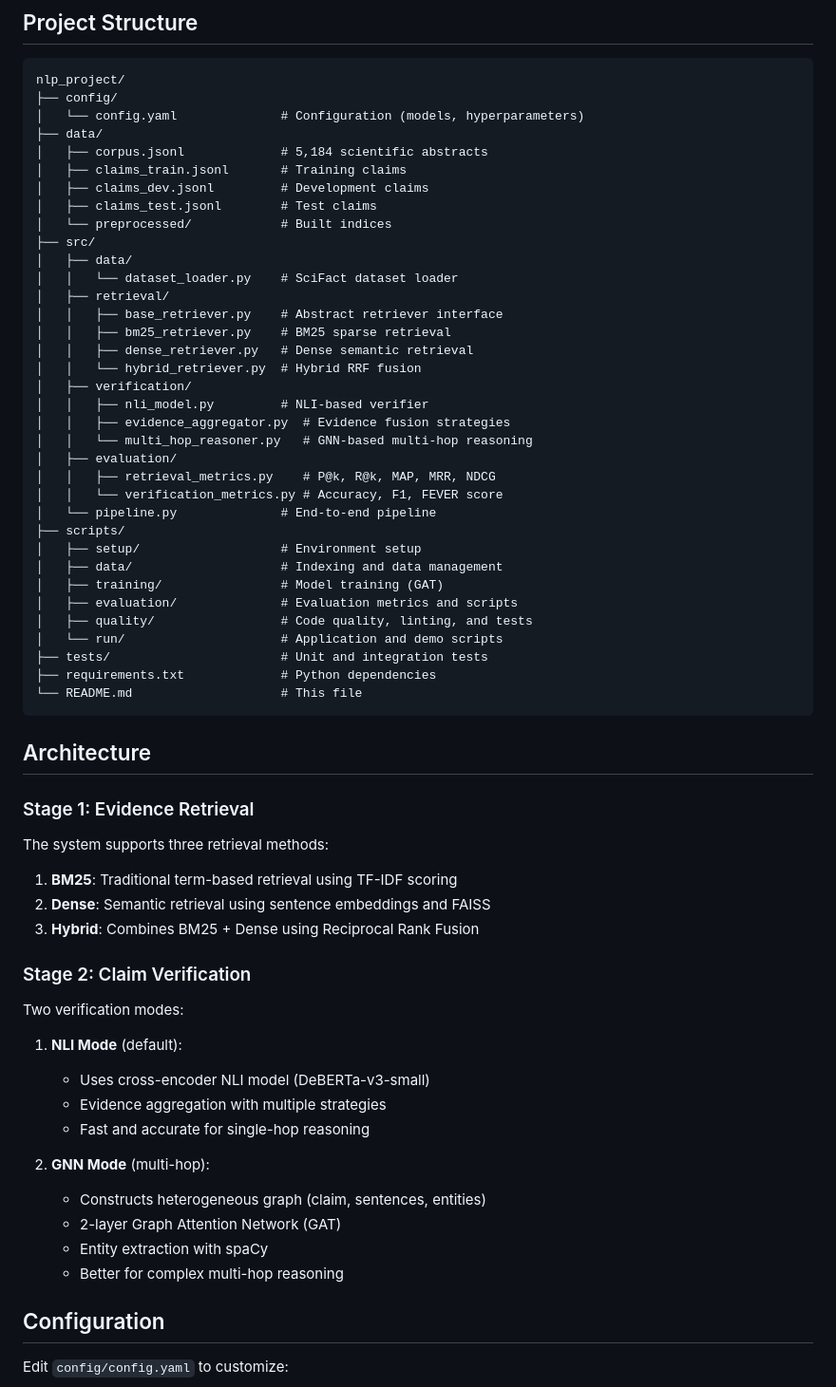
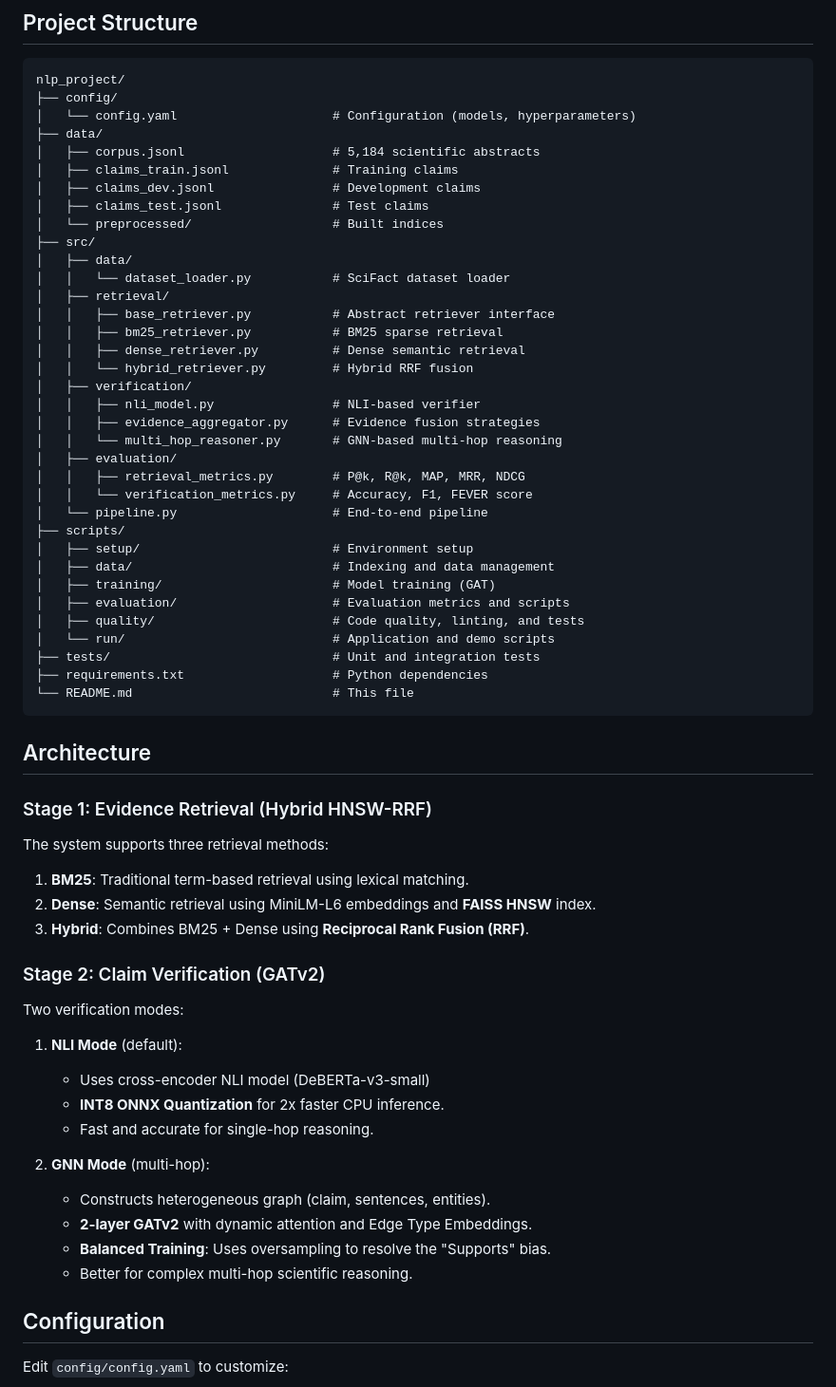
Before and after one commit to Vincksi/Fact-Verification-with-Evidence-Retrieval, a Markdown page: README.md, the part around one of its changes. Shown at 95% size. Rendered like a GitHub page.

Commit message:
Readme Correction

````diff
--- a/README.md
+++ b/README.md
@@ -120,65 +127,65 @@ Then visit `http://localhost:8000` in your browser.
 ```
 nlp_project/
 ├── config/
-│   └── config.yaml              # Configuration (models, hyperparameters)
+│   └── config.yaml                     # Configuration (models, hyperparameters)
 ├── data/
-│   ├── corpus.jsonl             # 5,184 scientific abstracts
-│   ├── claims_train.jsonl       # Training claims
-│   ├── claims_dev.jsonl         # Development claims
-│   ├── claims_test.jsonl        # Test claims
-│   └── preprocessed/            # Built indices
+│   ├── corpus.jsonl                    # 5,184 scientific abstracts
+│   ├── claims_train.jsonl              # Training claims
+│   ├── claims_dev.jsonl                # Development claims
+│   ├── claims_test.jsonl               # Test claims
+│   └── preprocessed/                   # Built indices
 ├── src/
 │   ├── data/
-│   │   └── dataset_loader.py    # SciFact dataset loader
+│   │   └── dataset_loader.py           # SciFact dataset loader
 │   ├── retrieval/
-│   │   ├── base_retriever.py    # Abstract retriever interface
-│   │   ├── bm25_retriever.py    # BM25 sparse retrieval
-│   │   ├── dense_retriever.py   # Dense semantic retrieval
-│   │   └── hybrid_retriever.py  # Hybrid RRF fusion
+│   │   ├── base_retriever.py           # Abstract retriever interface
+│   │   ├── bm25_retriever.py           # BM25 sparse retrieval
+│   │   ├── dense_retriever.py          # Dense semantic retrieval
+│   │   └── hybrid_retriever.py         # Hybrid RRF fusion
 │   ├── verification/
-│   │   ├── nli_model.py         # NLI-based verifier
-│   │   ├── evidence_aggregator.py  # Evidence fusion strategies
-│   │   └── multi_hop_reasoner.py   # GNN-based multi-hop reasoning
+│   │   ├── nli_model.py                # NLI-based verifier
+│   │   ├── evidence_aggregator.py      # Evidence fusion strategies
+│   │   └── multi_hop_reasoner.py       # GNN-based multi-hop reasoning
 │   ├── evaluation/
-│   │   ├── retrieval_metrics.py    # P@k, R@k, MAP, MRR, NDCG
-│   │   └── verification_metrics.py # Accuracy, F1, FEVER score
-│   └── pipeline.py              # End-to-end pipeline
+│   │   ├── retrieval_metrics.py        # P@k, R@k, MAP, MRR, NDCG
+│   │   └── verification_metrics.py     # Accuracy, F1, FEVER score
+│   └── pipeline.py                     # End-to-end pipeline
 ├── scripts/
-│   ├── setup/                   # Environment setup
-│   ├── data/                    # Indexing and data management
-│   ├── training/                # Model training (GAT)
-│   ├── evaluation/              # Evaluation metrics and scripts
-│   ├── quality/                 # Code quality, linting, and tests
-│   └── run/                     # Application and demo scripts
-├── tests/                       # Unit and integration tests
-├── requirements.txt             # Python dependencies
-└── README.md                    # This file
+│   ├── setup/                          # Environment setup
+│   ├── data/                           # Indexing and data management
+│   ├── training/                       # Model training (GAT)
+│   ├── evaluation/                     # Evaluation metrics and scripts
+│   ├── quality/                        # Code quality, linting, and tests
+│   └── run/                            # Application and demo scripts
+├── tests/                              # Unit and integration tests
+├── requirements.txt                    # Python dependencies
+└── README.md                           # This file
 ```
 
 ## Architecture
 
-### Stage 1: Evidence Retrieval
+### Stage 1: Evidence Retrieval (Hybrid HNSW-RRF)
 
 The system supports three retrieval methods:
 
-1. **BM25**: Traditional term-based retrieval using TF-IDF scoring
-2. **Dense**: Semantic retrieval using sentence embeddings and FAISS
-3. **Hybrid**: Combines BM25 + Dense using Reciprocal Rank Fusion
+1. **BM25**: Traditional term-based retrieval using lexical matching.
+2. **Dense**: Semantic retrieval using MiniLM-L6 embeddings and **FAISS HNSW** index.
+3. **Hybrid**: Combines BM25 + Dense using **Reciprocal Rank Fusion (RRF)**.
 
-### Stage 2: Claim Verification
+### Stage 2: Claim Verification (GATv2)
 
 Two verification modes:
 
 1. **NLI Mode** (default):
    - Uses cross-encoder NLI model (DeBERTa-v3-small)
-   - Evidence aggregation with multiple strategies
-   - Fast and accurate for single-hop reasoning
+   - **INT8 ONNX Quantization** for 2x faster CPU inference.
+   - Fast and accurate for single-hop reasoning.
 
 2. **GNN Mode** (multi-hop):
-   - Constructs heterogeneous graph (claim, sentences, entities)
-   - 2-layer Graph Attention Network (GAT)
-   - Entity extraction with spaCy
-   - Better for complex multi-hop reasoning
+   - Constructs heterogeneous graph (claim, sentences, entities).
+   - **2-layer GATv2** with dynamic attention and Edge Type Embeddings.
+   - **Balanced Training**: Uses oversampling to resolve the "Supports" bias.
+   - Better for complex multi-hop scientific reasoning.
 
 ## Configuration
 
````
Also changed, not shown: other parts of README.md (+26 -23 lines).
